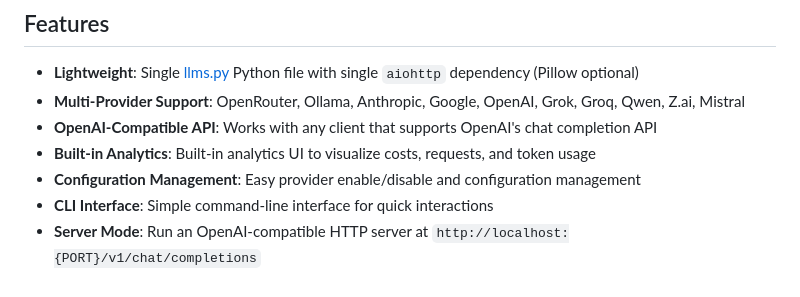
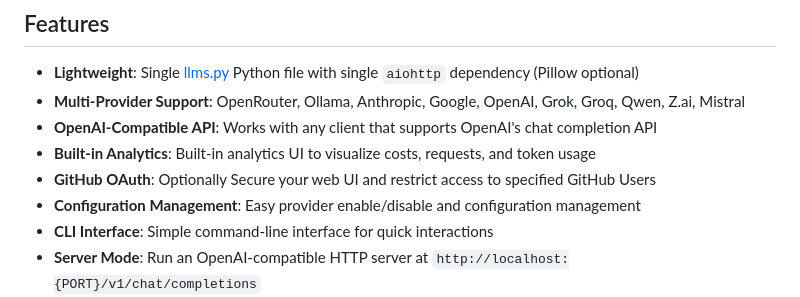
Before and after one commit to ServiceStack/llms, a Markdown page: README.md, the part around the change. Drawn GitHub-style.

Commit message:
Add GitHub OAuth as a feature

```diff
--- a/README.md
+++ b/README.md
@@ -14,6 +14,7 @@ Configure additional providers and models in [llms.json](llms/llms.json)
 - **Multi-Provider Support**: OpenRouter, Ollama, Anthropic, Google, OpenAI, Grok, Groq, Qwen, Z.ai, Mistral
 - **OpenAI-Compatible API**: Works with any client that supports OpenAI's chat completion API
 - **Built-in Analytics**: Built-in analytics UI to visualize costs, requests, and token usage
+- **GitHub OAuth**: Optionally Secure your web UI and restrict access to specified GitHub Users
 - **Configuration Management**: Easy provider enable/disable and configuration management
 - **CLI Interface**: Simple command-line interface for quick interactions
 - **Server Mode**: Run an OpenAI-compatible HTTP server at `http://localhost:{PORT}/v1/chat/completions`
```
